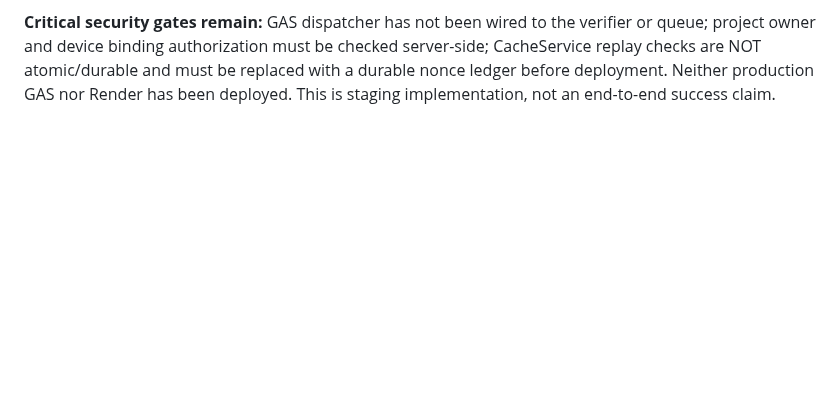
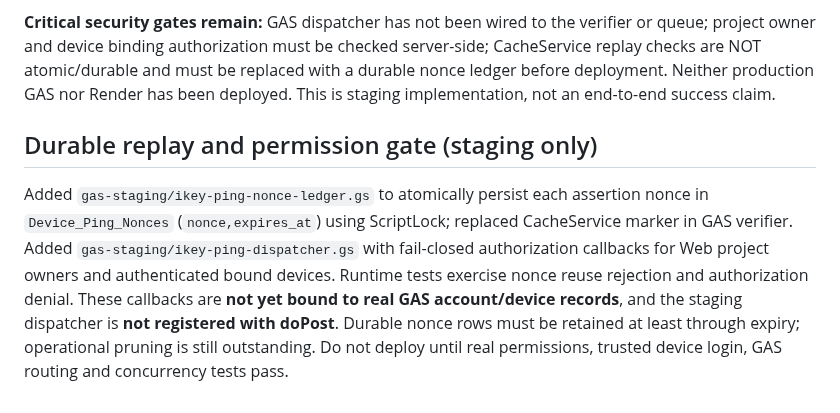
Before and after one commit to ikeysever/ikey, a Markdown page: docs/MAIN_COMMUNICATION_BRIDGE.md, the part around the change. GitHub-like rendering; blank space fills up the shorter version.

Commit message:
docs(bridge): record durable replay and explicit authorization gate limitations

```diff
--- a/docs/MAIN_COMMUNICATION_BRIDGE.md
+++ b/docs/MAIN_COMMUNICATION_BRIDGE.md
@@ -77,3 +77,16 @@ checked server-side; CacheService replay checks are NOT atomic/durable and
 must be replaced with a durable nonce ledger before deployment. Neither
 production GAS nor Render has been deployed. This is staging implementation,
 not an end-to-end success claim.
+
+## Durable replay and permission gate (staging only)
+
+Added `gas-staging/ikey-ping-nonce-ledger.gs` to atomically persist each
+assertion nonce in `Device_Ping_Nonces` (`nonce,expires_at`) using ScriptLock;
+replaced CacheService marker in GAS verifier. Added
+`gas-staging/ikey-ping-dispatcher.gs` with fail-closed authorization callbacks
+for Web project owners and authenticated bound devices. Runtime tests exercise
+nonce reuse rejection and authorization denial. These callbacks are **not yet
+bound to real GAS account/device records**, and the staging dispatcher is **not
+registered with doPost**. Durable nonce rows must be retained at least through
+expiry; operational pruning is still outstanding. Do not deploy until real
+permissions, trusted device login, GAS routing and concurrency tests pass.
```
